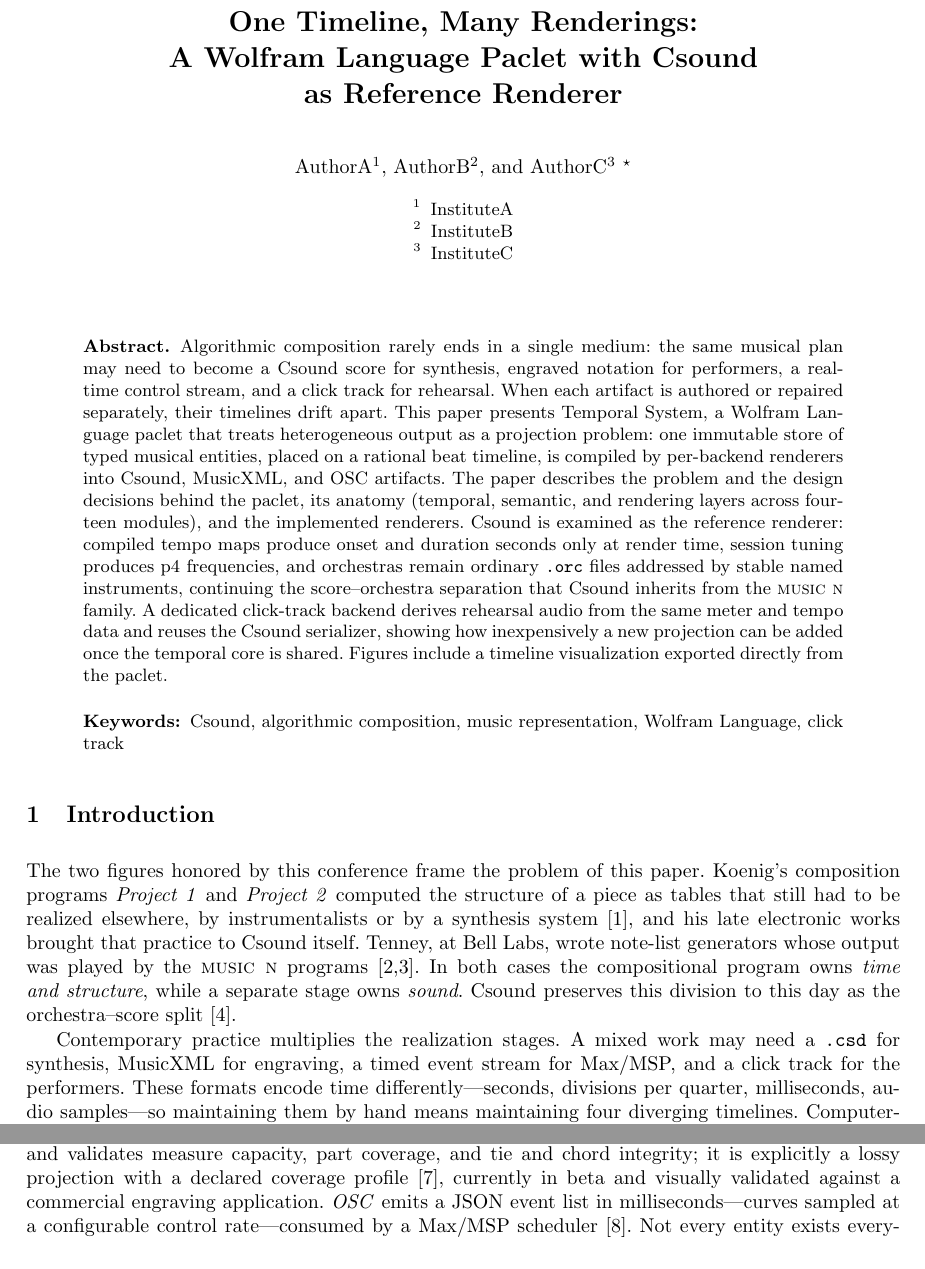
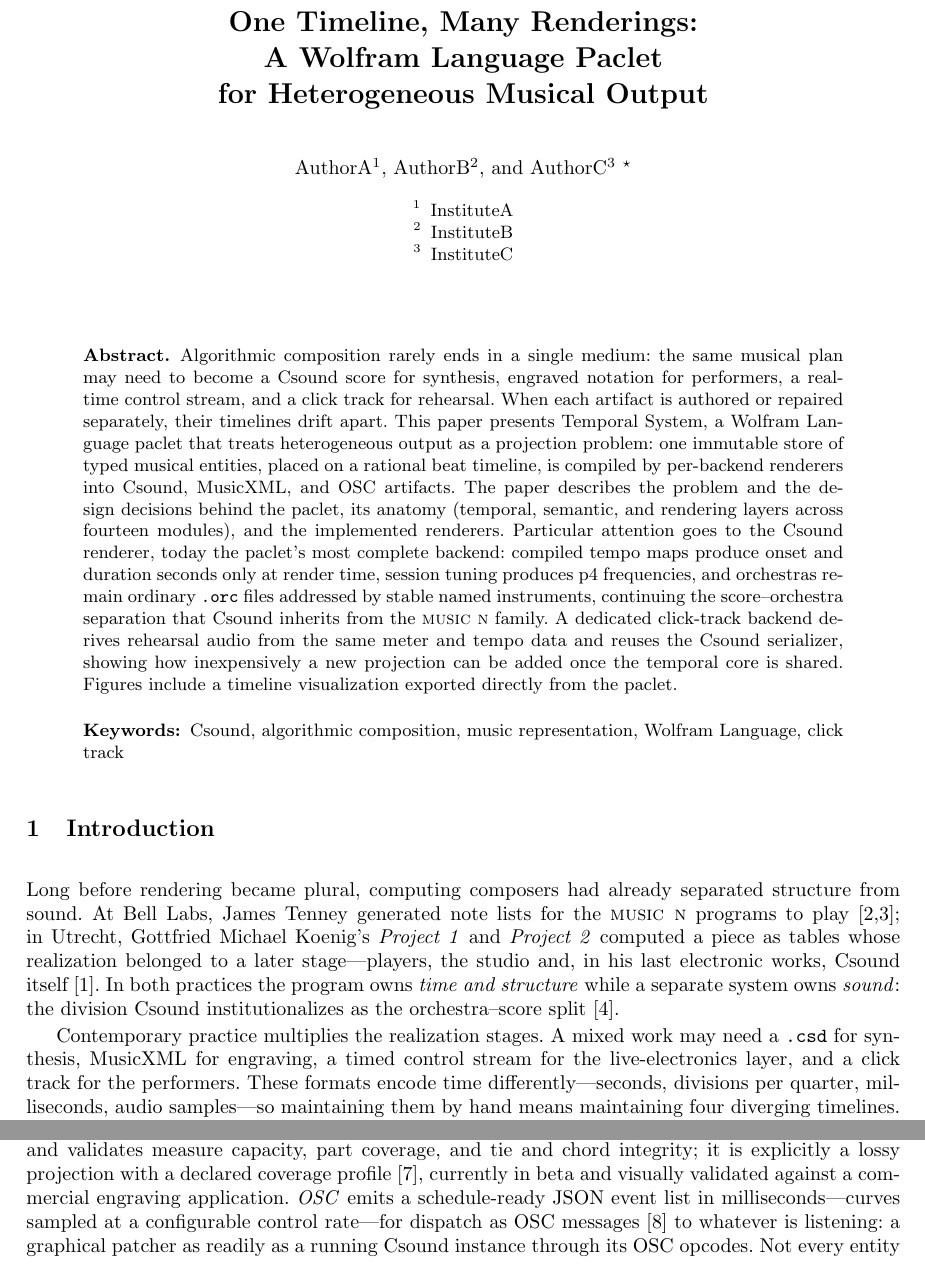
Before and after one commit to fv-c/2026-icsc-temporal-system, a LaTeX thesis (paper.tex): two parts of pages 1 and 2 of 5, joined at a grey line, cut so that both start at the same text. Compiled offline with pdfLaTeX.

Commit message:
Refine paper: subtler conference framing, neutral OSC, softer title
Rework the introduction so the Koenig/Tenney engagement is thematic
rather than meta-congressual. Remove explicit Max/MSP mentions around
OSC in text and Fig. 1, hinting that Csound itself can sit on the
receiving end via its OSC opcodes. Retitle to "A Wolfram Language
Paclet for Heterogeneous Musical Output" and hedge the in-text
"reference renderer" claims with "currently".

Co-Authored-By: Claude Fable 5 <noreply@anthropic.com>

```diff
--- a/paper.tex
+++ b/paper.tex
@@ -21,7 +21,7 @@
 
 \mainmatter
 
-\title{One Timeline, Many Renderings:\\ A Wolfram Language Paclet with Csound\\ as Reference Renderer}
+\title{One Timeline, Many Renderings:\\ A Wolfram Language Paclet\\ for Heterogeneous Musical Output}
 
 \titlerunning{One Timeline, Many Renderings}
 
@@ -45,7 +45,8 @@
 per-backend renderers into Csound, MusicXML, and OSC artifacts. The paper
 describes the problem and the design decisions behind the paclet, its anatomy
 (temporal, semantic, and rendering layers across fourteen modules), and the
-implemented renderers. Csound is examined as the reference renderer: compiled
+implemented renderers. Particular attention goes to the Csound renderer,
+today the paclet's most complete backend: compiled
 tempo maps produce onset and duration seconds only at render time, session
 tuning produces p4 frequencies, and orchestras remain ordinary \texttt{.orc}
 files addressed by stable named instruments, continuing the score--orchestra
@@ -61,20 +62,20 @@
 
 \section{Introduction}
 
-The two figures honored by this conference frame the problem of this paper.
-Koenig's composition programs \emph{Project~1} and \emph{Project~2} computed
-the structure of a piece as tables that still had to be realized elsewhere,
-by instrumentalists or by a synthesis system \cite{koenig}, and his late
-electronic works brought that practice to Csound itself. Tenney, at Bell
-Labs, wrote note-list generators whose output was played by the
-\textsc{music~n} programs \cite{tenney,mathews}. In both cases the
-compositional program owns \emph{time and structure}, while a separate stage
-owns \emph{sound}. Csound preserves this division to this day as the
-orchestra--score split \cite{csoundbook}.
+Long before rendering became plural, computing composers had already
+separated structure from sound. At Bell Labs, James Tenney generated note
+lists for the \textsc{music~n} programs to play \cite{tenney,mathews}; in
+Utrecht, Gottfried Michael Koenig's \emph{Project~1} and \emph{Project~2}
+computed a piece as tables whose realization belonged to a later
+stage---players, the studio and, in his last electronic works, Csound
+itself \cite{koenig}. In both practices the program owns \emph{time and
+structure} while a separate system owns \emph{sound}: the division Csound
+institutionalizes as the orchestra--score split \cite{csoundbook}.
 
 Contemporary practice multiplies the realization stages. A mixed work may
-need a \texttt{.csd} for synthesis, MusicXML for engraving, a timed event
-stream for Max/MSP, and a click track for the performers. These formats
+need a \texttt{.csd} for synthesis, MusicXML for engraving, a timed control
+stream for the live-electronics layer, and a click track for the
+performers. These formats
 encode time differently---seconds, divisions per quarter, milliseconds,
 audio samples---so maintaining them by hand means maintaining four diverging
 timelines. Computer-assisted composition environments have long addressed
@@ -193,8 +194,7 @@
 capacity, part coverage, and tie and chord integrity; it is explicitly a
 lossy projection with a declared coverage profile \cite{good}, currently in
 beta and visually validated against a commercial engraving application.
-\emph{OSC} emits a JSON event list in milliseconds---curves sampled at a
-configurable control rate---consumed by a Max/MSP scheduler
-\cite{osc}. Not every entity exists everywhere: curves become Csound
-f-tables but have no notation image; spelling matters to MusicXML and not to
-synthesis. The paclet records these fidelity differences per entity--backend
+\emph{OSC} emits a schedule-ready JSON event list in milliseconds---curves
+sampled at a configurable control rate---for dispatch as OSC messages
+\cite{osc} to whatever is listening: a graphical patcher as readily as a
+running Csound instance through its OSC opcodes. Not every entity exists
```
Also changed, not shown: paper.pdf, paper.tex (13 more changed lines), 4 other files.
